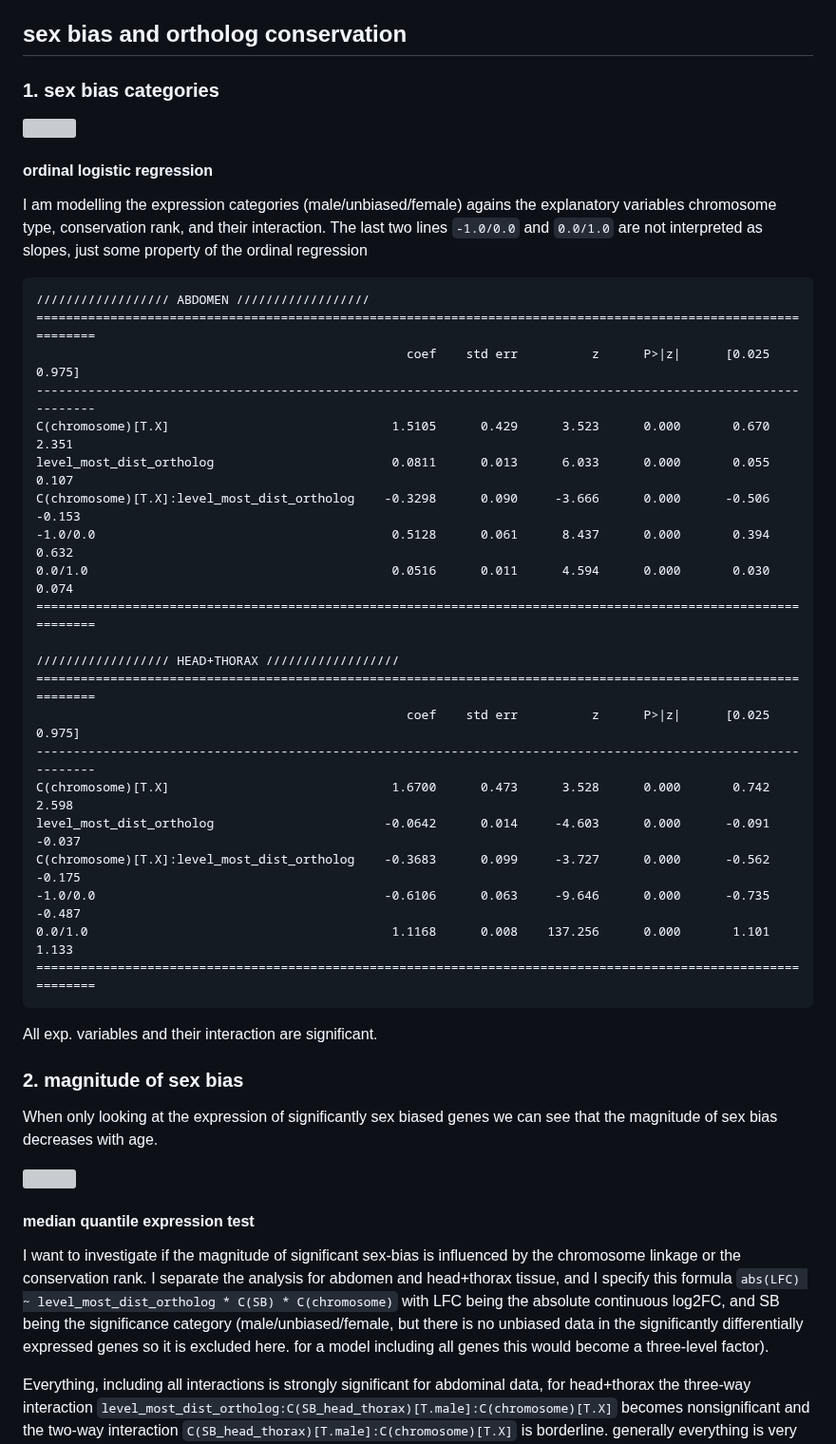
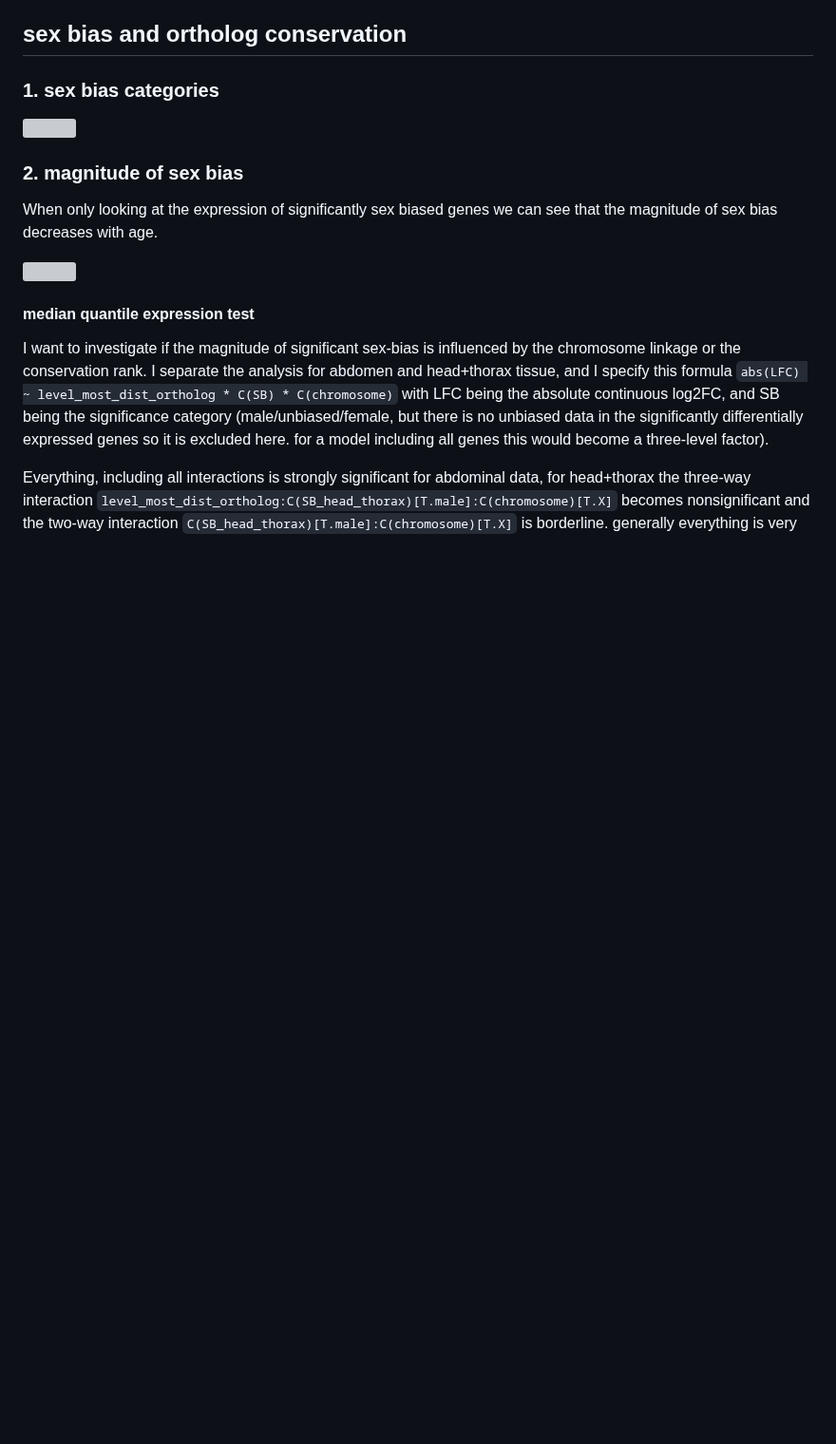
Before and after one commit to milena-t/PhD_chapter3, a Markdown page: README.md, the part around one of its changes. Shown at 95% size. Rendered like a GitHub page; blank space fills up the shorter version; grey boxes are pictures that could not be loaded.

````diff
--- a/README.md
+++ b/README.md
@@ -1098,36 +1098,6 @@ I calculated the standard error of the mean (SEM) with `scipy.stats.sem` which t
   <img src="data/DE_analysis/DE_conservation_rank_proportions_white_bg.png" width="100%" />
 </p>
 
-#### ordinal logistic regression
-
-I am modelling the expression categories (male/unbiased/female) agains the explanatory variables chromosome type, conservation rank, and their interaction.
-The last two lines `-1.0/0.0` and `0.0/1.0` are not interpreted as slopes, just some property of the ordinal regression
-
-```text
-////////////////// ABDOMEN //////////////////
-===============================================================================================================
-                                                  coef    std err          z      P>|z|      [0.025      0.975]
----------------------------------------------------------------------------------------------------------------
-C(chromosome)[T.X]                              1.5105      0.429      3.523      0.000       0.670       2.351
-level_most_dist_ortholog                        0.0811      0.013      6.033      0.000       0.055       0.107
-C(chromosome)[T.X]:level_most_dist_ortholog    -0.3298      0.090     -3.666      0.000      -0.506      -0.153
--1.0/0.0                                        0.5128      0.061      8.437      0.000       0.394       0.632
-0.0/1.0                                         0.0516      0.011      4.594      0.000       0.030       0.074
-===============================================================================================================
-
-////////////////// HEAD+THORAX //////////////////
-===============================================================================================================
-                                                  coef    std err          z      P>|z|      [0.025      0.975]
----------------------------------------------------------------------------------------------------------------
-C(chromosome)[T.X]                              1.6700      0.473      3.528      0.000       0.742       2.598
-level_most_dist_ortholog                       -0.0642      0.014     -4.603      0.000      -0.091      -0.037
-C(chromosome)[T.X]:level_most_dist_ortholog    -0.3683      0.099     -3.727      0.000      -0.562      -0.175
--1.0/0.0                                       -0.6106      0.063     -9.646      0.000      -0.735      -0.487
-0.0/1.0                                         1.1168      0.008    137.256      0.000       1.101       1.133
-===============================================================================================================
-```
-
-All exp. variables and their interaction are significant.
 
 ### 2. magnitude of sex bias
 
````
Also changed, not shown: other parts of README.md (+22 -73 lines).
